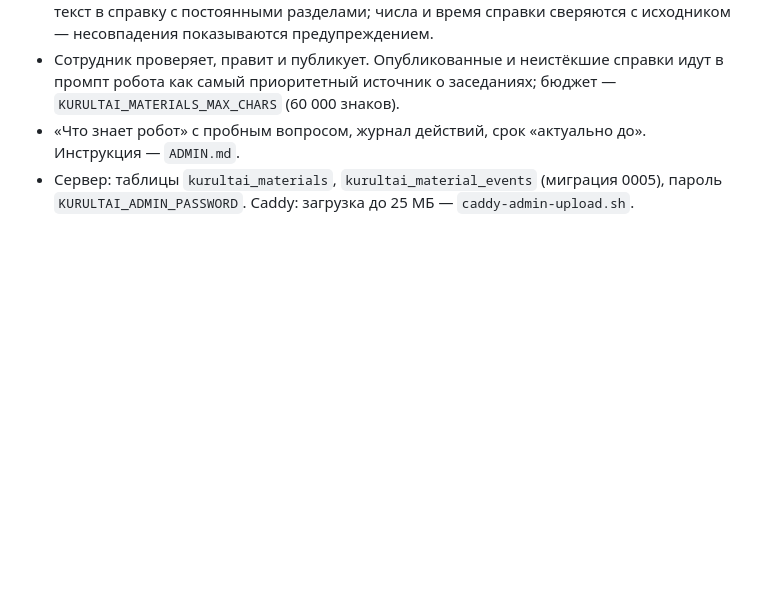
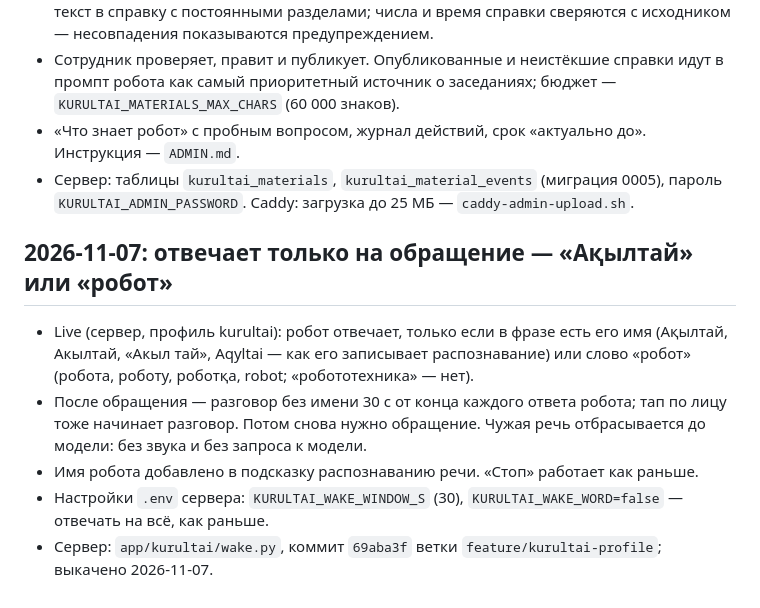
Before and after one commit to zh-bolat/kurultai, a Markdown page: docs/kurultai/CHANGELOG.md, the part around the change. GitHub-like rendering; blank space fills up the shorter version.

Commit message:
docs: CHANGELOG — робот отвечает только на обращение (Ақылтай / робот), выкачено 2026-11-07

```diff
--- a/docs/kurultai/CHANGELOG.md
+++ b/docs/kurultai/CHANGELOG.md
@@ -177,3 +177,12 @@
 - «Что знает робот» с пробным вопросом, журнал действий, срок «актуально до». Инструкция — `ADMIN.md`.
 - Сервер: таблицы `kurultai_materials`, `kurultai_material_events` (миграция 0005), пароль `KURULTAI_ADMIN_PASSWORD`.
   Caddy: загрузка до 25 МБ — `caddy-admin-upload.sh`.
+
+## 2026-11-07: отвечает только на обращение — «Ақылтай» или «робот»
+- Live (сервер, профиль kurultai): робот отвечает, только если в фразе есть его имя (Ақылтай, Акылтай, «Акыл тай»,
+  Aqyltai — как его записывает распознавание) или слово «робот» (робота, роботу, роботқа, robot; «робототехника» — нет).
+- После обращения — разговор без имени 30 с от конца каждого ответа робота; тап по лицу тоже начинает разговор.
+  Потом снова нужно обращение. Чужая речь отбрасывается до модели: без звука и без запроса к модели.
+- Имя робота добавлено в подсказку распознаванию речи. «Стоп» работает как раньше.
+- Настройки `.env` сервера: `KURULTAI_WAKE_WINDOW_S` (30), `KURULTAI_WAKE_WORD=false` — отвечать на всё, как раньше.
+- Сервер: `app/kurultai/wake.py`, коммит `69aba3f` ветки `feature/kurultai-profile`; выкачено 2026-11-07.
```
